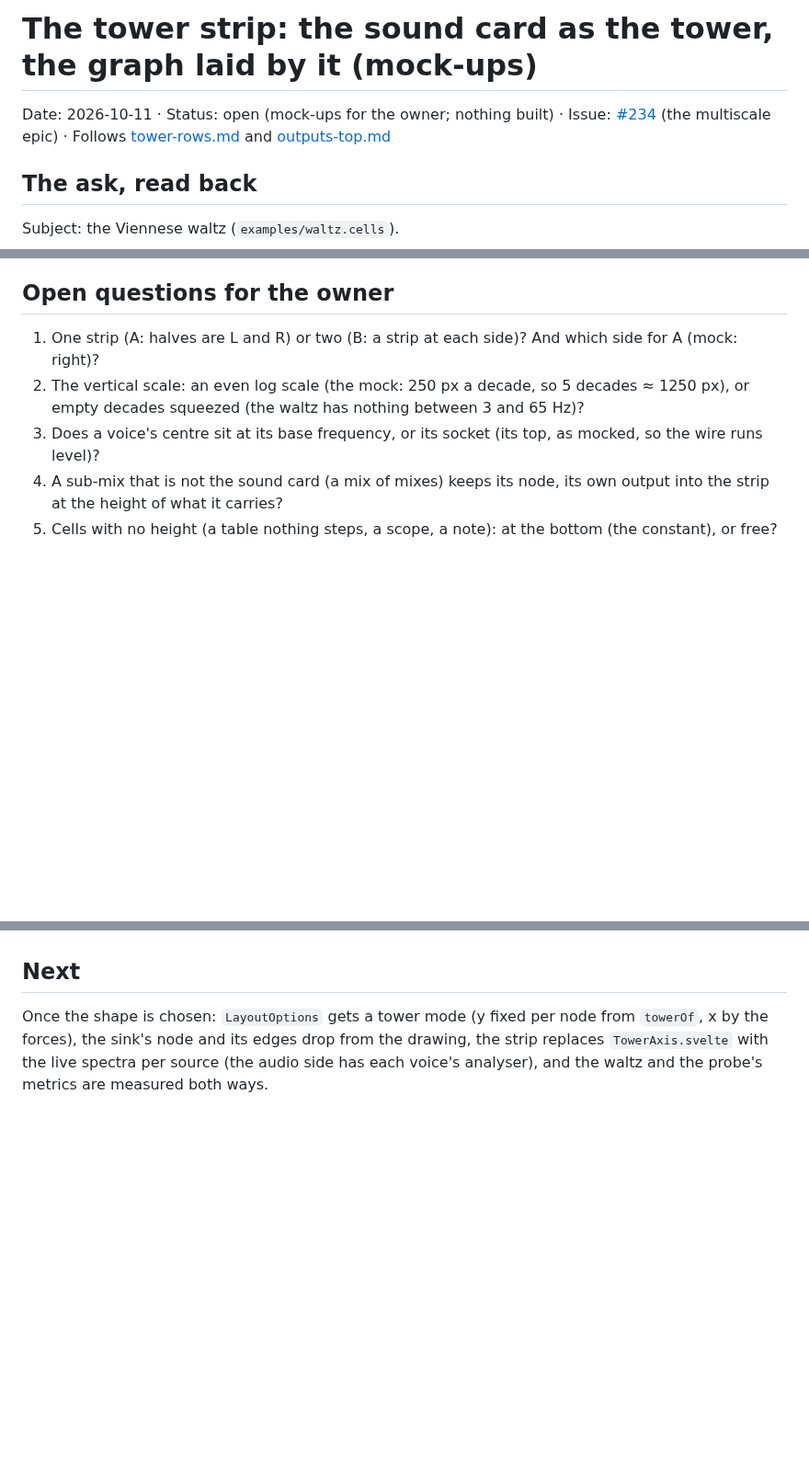
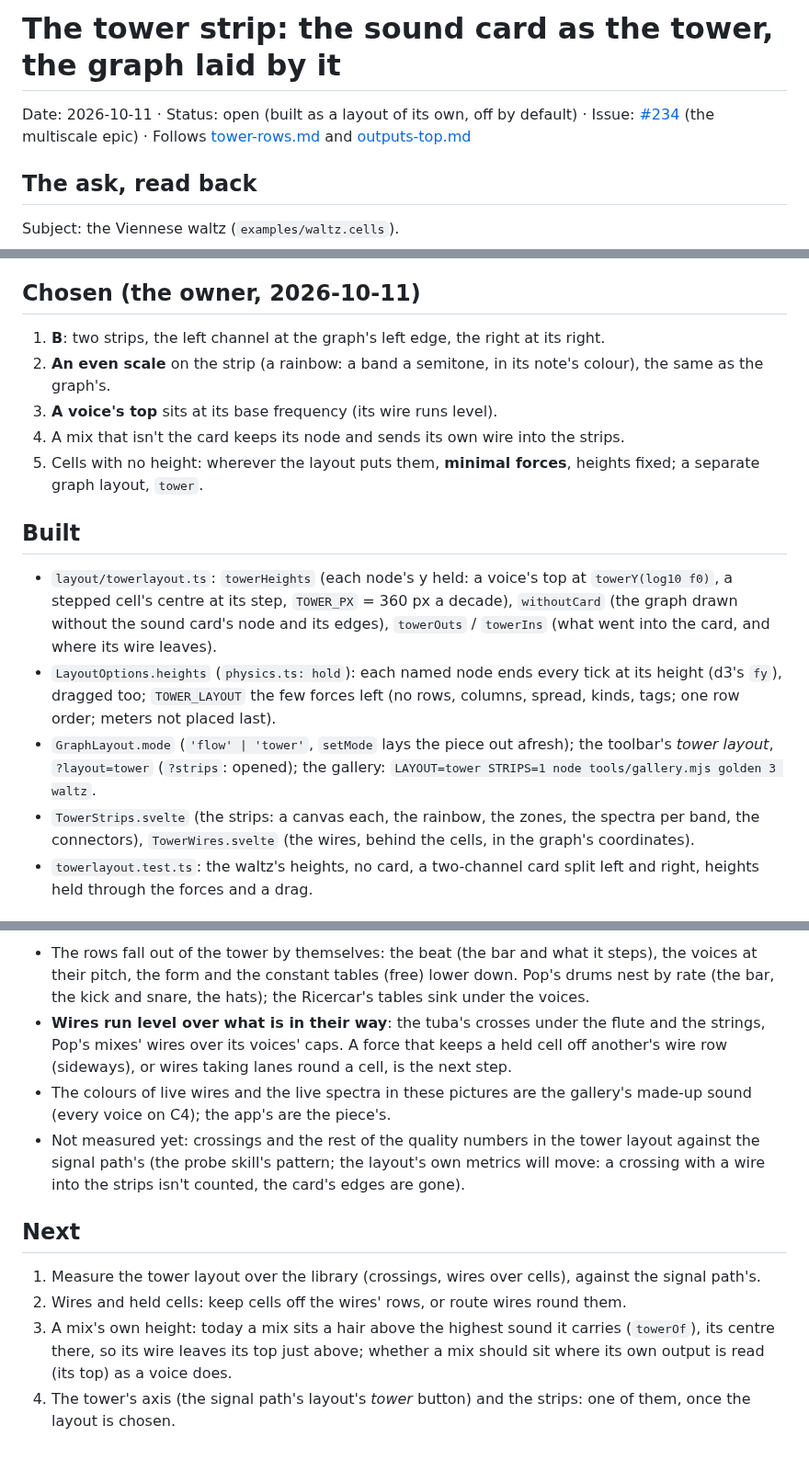
Before and after one commit to yggi/cell-studio, a Markdown page: docs/notes/tower-strip.md, 3 parts joined by grey strips. Shown at 92% size. Drawn GitHub-style; blank space fills up the shorter version.

```diff
--- a/docs/notes/tower-strip.md
+++ b/docs/notes/tower-strip.md
@@ -1,6 +1,6 @@
-# The tower strip: the sound card as the tower, the graph laid by it (mock-ups)
+# The tower strip: the sound card as the tower, the graph laid by it
 
-Date: 2026-10-11 · Status: open (mock-ups for the owner; nothing built) · Issue: [#234](https://github.com/yggi/cell-studio/issues/234) (the multiscale epic) · Follows [tower-rows.md](tower-rows.md) and [outputs-top.md](outputs-top.md)
+Date: 2026-10-11 · Status: open (built as a layout of its own, off by default) · Issue: [#234](https://github.com/yggi/cell-studio/issues/234) (the multiscale epic) · Follows [tower-rows.md](tower-rows.md) and [outputs-top.md](outputs-top.md)
 
 ## The ask, read back
 
@@ -40,10 +40,19 @@ Stereo in A (if the strings had `pan=-.6`):
 - **The pulse row is crowded**: four wheels at one height, the meter's net a straight trace along it. Pieces with many melodies at one rate will make wide rows (the tower-rows probe's main cost).
 - **Wires to the strip cross the graph** at their pitch's height: a low voice far from the strip passes under the higher ones. The layout's x should pull sound sources toward the strip, lowest first.
 
-## Open questions for the owner
+## Chosen (the owner, 2026-10-11)
 
-1. One strip (A: halves are L and R) or two (B: a strip at each side)? And which side for A (mock: right)?
-2. The vertical scale: an even log scale (the mock: 250 px a decade, so 5 decades ≈ 1250 px), or empty decades squeezed (the waltz has nothing between 3 and 65 Hz)?
-3. Does a voice's centre sit at its base frequency, or its socket (its top, as mocked, so the wire runs level)?
-4. A sub-mix that is not the sound card (a mix of mixes) keeps its node, its own output into the strip at the height of what it carries?
-5. Cells with no height (a table nothing steps, a scope, a note): at the bottom (the constant), or free?
+1. **B**: two strips, the left channel at the graph's left edge, the right at its right.
+2. **An even scale** on the strip (a rainbow: a band a semitone, in its note's colour), the same as the graph's.
+3. **A voice's top** sits at its base frequency (its wire runs level).
+4. A mix that isn't the card keeps its node and sends its own wire into the strips.
+5. Cells with no height: wherever the layout puts them, **minimal forces**, heights fixed; a separate graph layout, `tower`.
+
+## Built
+
+- `layout/towerlayout.ts`: `towerHeights` (each node's y held: a voice's top at `towerY(log10 f0)`, a stepped cell's centre at its step, `TOWER_PX` = 360 px a decade), `withoutCard` (the graph drawn without the sound card's node and its edges), `towerOuts` / `towerIns` (what went into the card, and where its wire leaves).
+- `LayoutOptions.heights` (`physics.ts: hold`): each named node ends every tick at its height (d3's `fy`), dragged too; `TOWER_LAYOUT` the few forces left (no rows, columns, spread, kinds, tags; one row order; meters not placed last).
+- `GraphLayout.mode` (`'flow' | 'tower'`, `setMode` lays the piece out afresh); the toolbar's *tower layout*, `?layout=tower` (`?strips`: opened); the gallery: `LAYOUT=tower STRIPS=1 node tools/gallery.mjs golden 3 waltz`.
+- `TowerStrips.svelte` (the strips: a canvas each, the rainbow, the zones, the spectra per band, the connectors), `TowerWires.svelte` (the wires, behind the cells, in the graph's coordinates).
+- `towerlayout.test.ts`: the waltz's heights, no card, a two-channel card split left and right, heights held through the forces and a drag.
+
@@ -50,4 +73,11 @@ Stereo in A (if the strings had `pan=-.6`):
+- The rows fall out of the tower by themselves: the beat (the bar and what it steps), the voices at their pitch, the form and the constant tables (free) lower down. Pop's drums nest by rate (the bar, the kick and snare, the hats); the Ricercar's tables sink under the voices.
+- **Wires run level over what is in their way**: the tuba's crosses under the flute and the strings, Pop's mixes' wires over its voices' caps. A force that keeps a held cell off another's wire row (sideways), or wires taking lanes round a cell, is the next step.
+- The colours of live wires and the live spectra in these pictures are the gallery's made-up sound (every voice on C4); the app's are the piece's.
+- Not measured yet: crossings and the rest of the quality numbers in the tower layout against the signal path's (the probe skill's pattern; the layout's own metrics will move: a crossing with a wire into the strips isn't counted, the card's edges are gone).
 
 ## Next
 
-Once the shape is chosen: `LayoutOptions` gets a tower mode (y fixed per node from `towerOf`, x by the forces), the sink's node and its edges drop from the drawing, the strip replaces `TowerAxis.svelte` with the live spectra per source (the audio side has each voice's analyser), and the waltz and the probe's metrics are measured both ways.
+1. Measure the tower layout over the library (crossings, wires over cells), against the signal path's.
+2. Wires and held cells: keep cells off the wires' rows, or route wires round them.
+3. A mix's own height: today a mix sits a hair above the highest sound it carries (`towerOf`), its centre there, so its wire leaves its top just above; whether a mix should sit where its own output is read (its top) as a voice does.
+4. The tower's axis (the signal path's layout's *tower* button) and the strips: one of them, once the layout is chosen.
```
Also changed, not shown: other parts of docs/notes/tower-strip.md (+14 -0 lines), CHANGELOG.md (+1 -0 lines), docs/ui/graph.md (+1 -0 lines), docs/notes/tower-strip-pop.jpg (added), docs/notes/tower-strip-ricercar.jpg (added), docs/notes/tower-strip-waltz-open.jpg (added), docs/notes/tower-strip-waltz.jpg (added), 9 other files.
